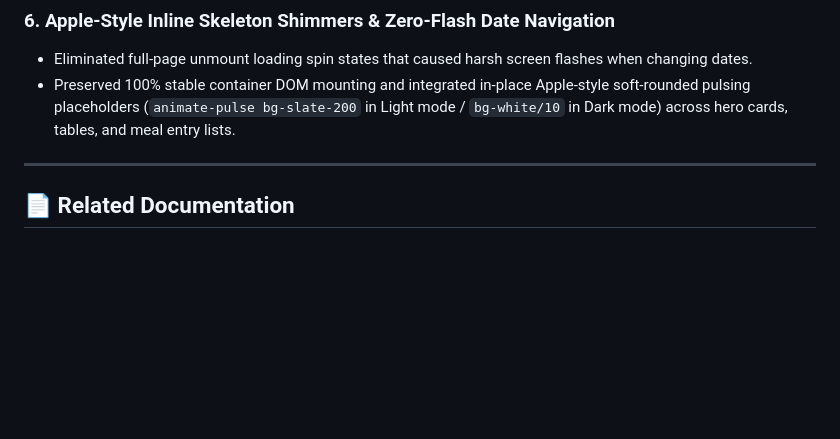
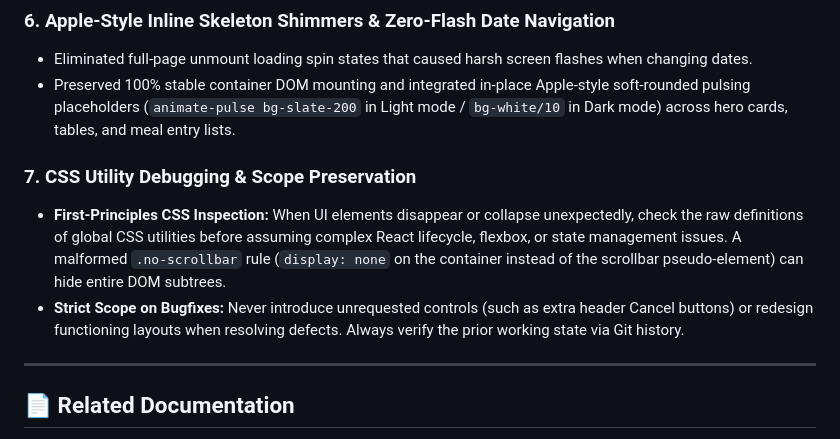
Before and after one commit to ec-mentors/project-module-andres-bs12, a Markdown page: frontend/LEARNING_JOURNAL.md, the part around the change. Rendered like a GitHub page; blank space fills up the shorter version.

```diff
--- a/frontend/LEARNING_JOURNAL.md
+++ b/frontend/LEARNING_JOURNAL.md
@@ -44,6 +44,10 @@ The frontend of NutritionTracker was developed using **AI-Assisted Pair Programm
 - Eliminated full-page unmount loading spin states that caused harsh screen flashes when changing dates.
 - Preserved 100% stable container DOM mounting and integrated in-place Apple-style soft-rounded pulsing placeholders (`animate-pulse bg-slate-200` in Light mode / `bg-white/10` in Dark mode) across hero cards, tables, and meal entry lists.
 
+### 7. CSS Utility Debugging & Scope Preservation
+- **First-Principles CSS Inspection:** When UI elements disappear or collapse unexpectedly, check the raw definitions of global CSS utilities before assuming complex React lifecycle, flexbox, or state management issues. A malformed `.no-scrollbar` rule (`display: none` on the container instead of the scrollbar pseudo-element) can hide entire DOM subtrees.
+- **Strict Scope on Bugfixes:** Never introduce unrequested controls (such as extra header Cancel buttons) or redesign functioning layouts when resolving defects. Always verify the prior working state via Git history.
+
 ---
 
 ## 📄 Related Documentation
```
Also changed, not shown: AGENTS.md (added, +30 -0 lines), docs/learning_journal.md (+20 -0 lines).
